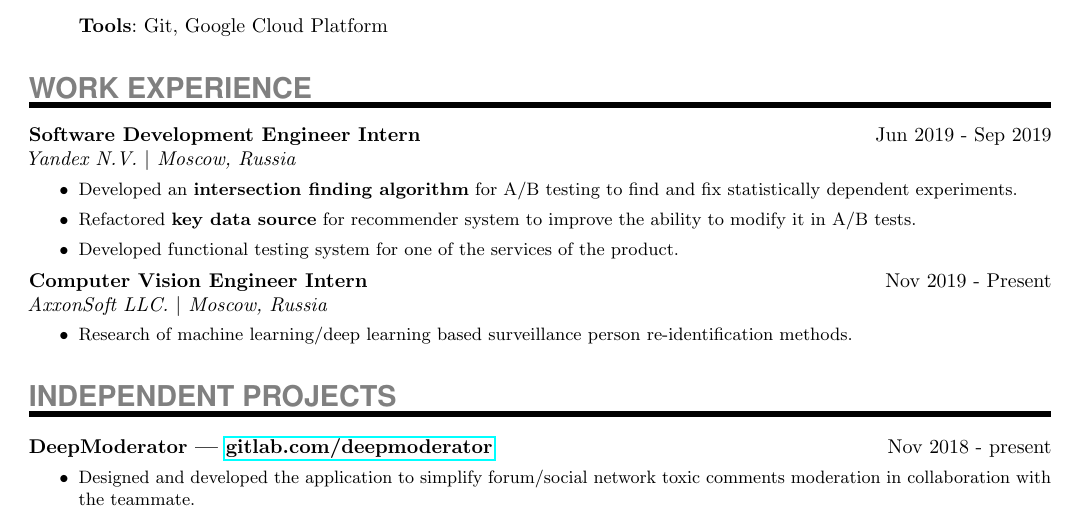
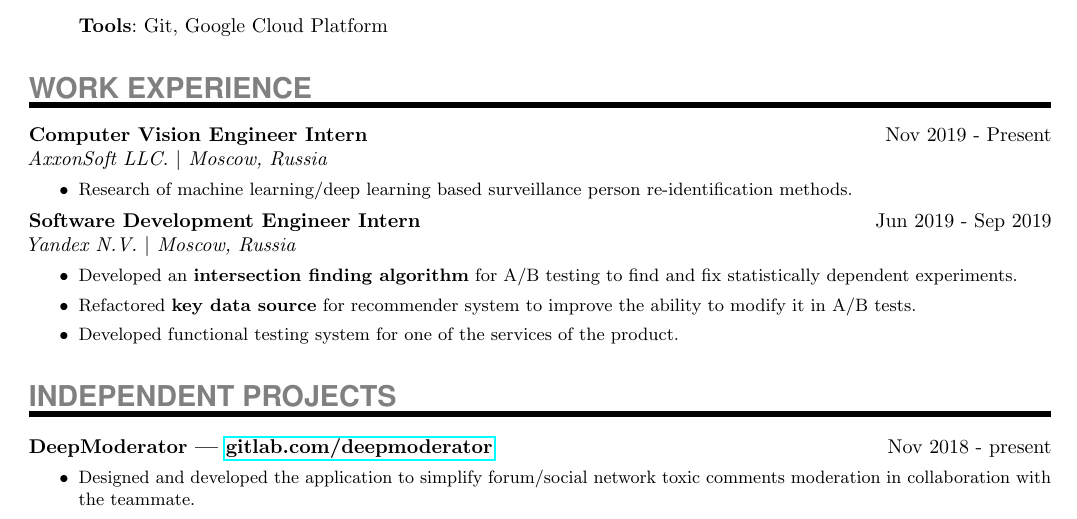
Before and after one commit to DrMatters/DrMatters.github.io, a LaTeX CV (resume/resume_in_tex.tex): part of the page, cut so that both start at the same text. Compiled offline with pdfLaTeX.

Commit message:
Update resume

```diff
--- a/resume/resume_in_tex.tex
+++ b/resume/resume_in_tex.tex
@@ -73,6 +73,15 @@
 
 \NewPart{Work experience}{}
 \ExperienceEntry
+{Computer Vision Engineer Intern}
+{Nov 2019 - Present}
+{AxxonSoft LLC. $\vert$ Moscow, Russia}
+{
+\begin{itemize}
+	\item{Research of machine learning/deep learning based surveillance person re-identification methods.}
+\end{itemize}
+}
+\ExperienceEntry
 {Software Development Engineer Intern}
 {Jun 2019 - Sep 2019}
 {Yandex N.V. $\vert$ Moscow, Russia}
```
Also changed, not shown: en_resume.pdf, resume/resume_in_tex.tex (10 more changed lines).
